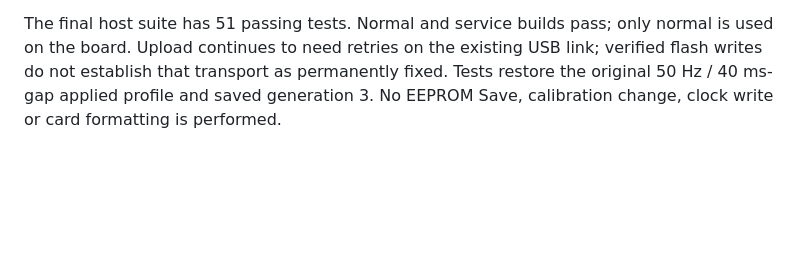
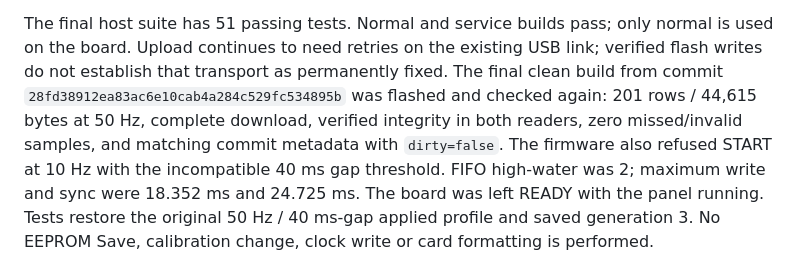
Before and after one commit to druzvv-hash/r1-s3-logger, a Markdown page: docs/P5_RECORDING.md, the part around the change. Drawn GitHub-style; blank space fills up the shorter version.

Commit message:
Document final deployed recording smoke test

```diff
--- a/docs/P5_RECORDING.md
+++ b/docs/P5_RECORDING.md
@@ -123,6 +123,12 @@ its stale ERROR observation was not an SD failure.
 The final host suite has 51 passing tests. Normal and service builds pass; only
 normal is used on the board. Upload continues to need retries on the existing USB
 link; verified flash writes do not establish that transport as permanently fixed.
+The final clean build from commit `28fd38912ea83ac6e10cab4a284c529fc534895b`
+was flashed and checked again: 201 rows / 44,615 bytes at 50 Hz, complete download,
+verified integrity in both readers, zero missed/invalid samples, and matching
+commit metadata with `dirty=false`. The firmware also refused START at 10 Hz with
+the incompatible 40 ms gap threshold. FIFO high-water was 2; maximum write and
+sync were 18.352 ms and 24.725 ms. The board was left READY with the panel running.
 Tests restore the original 50 Hz / 40 ms-gap applied profile and saved generation
 3. No EEPROM Save, calibration change, clock write or card formatting is performed.
 
```
